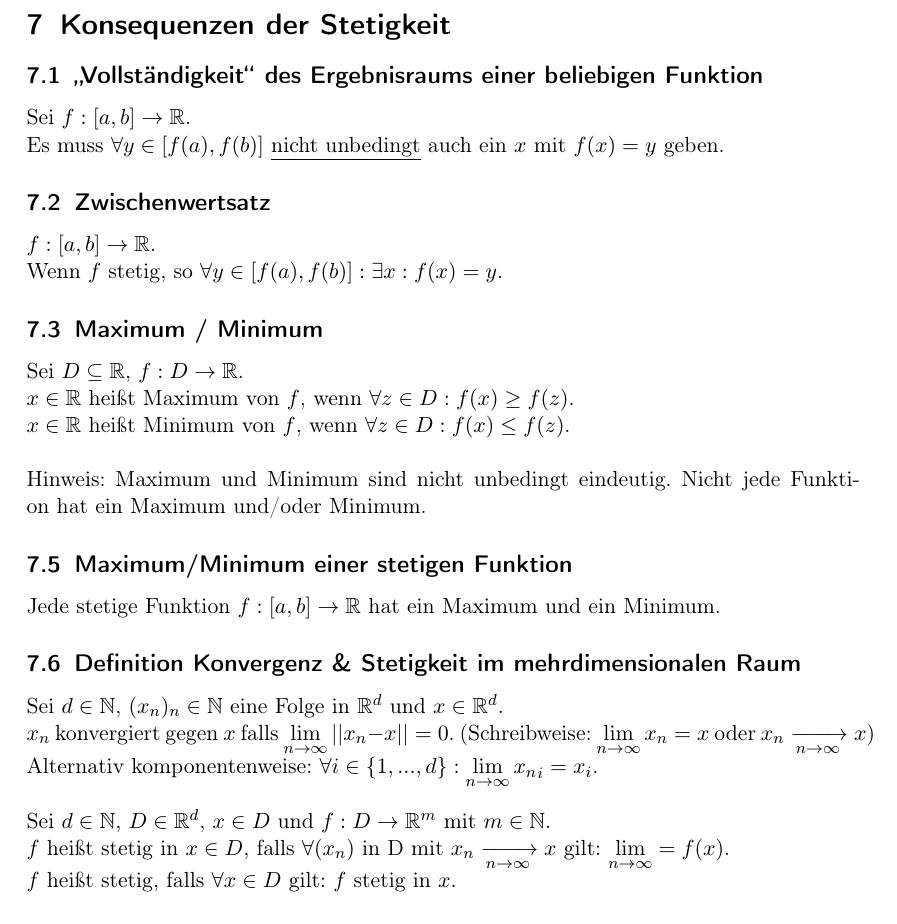
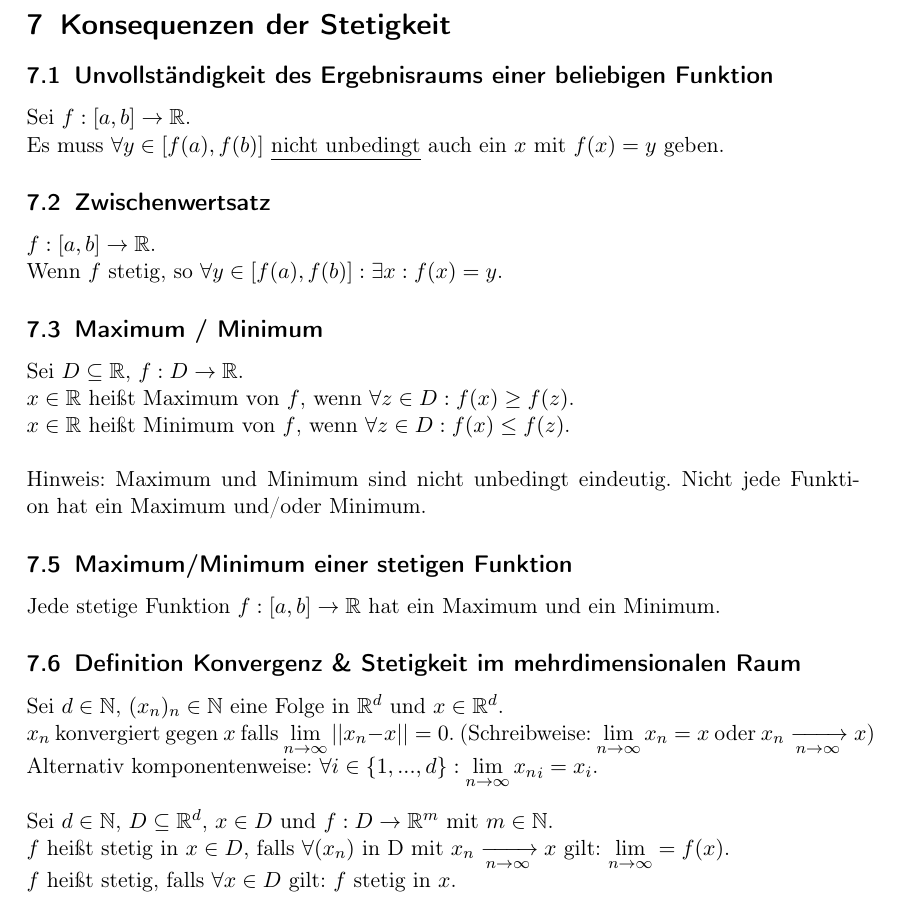
Before and after one commit to Jojaa350/Analysis-Skript, a LaTeX document (document.tex): part of page 21 of 33, cut so that both start at the same text. Compiled offline with pdfLaTeX.

Commit message:
Fehlerbehebungen und Verbesserungen im 7. Kapitel

```diff
--- a/document.tex
+++ b/document.tex
@@ -599,7 +599,7 @@ Die Multiplikation in Polarkoordinaten\footnote{Ich (Josef) schreibe: $r \angle
 
 \newpage
 \section{Konsequenzen der Stetigkeit}
-\subsection{\glqq Vollständigkeit\grqq{} des Ergebnisraums einer beliebigen Funktion}
+\subsection{Unvollständigkeit des Ergebnisraums einer beliebigen Funktion}
 Sei $f : [a,b] \rightarrow \mathbb{R}$.\\
 Es muss $\forall y \in [f(a), f(b)]$ \underline{nicht unbedingt} auch ein $x$ mit $f(x) = y$ geben.
 
@@ -622,7 +622,7 @@ Sei $d \in \mathbb{N}$, $(x_n)_n \in \mathbb{N}$ eine Folge in $\mathbb{R}^d$ un
 $x_n$ konvergiert gegen $x$ falls $\lim\limits_{n \rightarrow \infty} \vert\vert x_n - x\vert\vert = 0$. (Schreibweise: $\lim\limits_{n \rightarrow \infty} x_n = x$
 oder \mbox{$x_n \xrightarrow[n \rightarrow \infty]{} x$})\\
 Alternativ komponentenweise: $\forall i \in \{1,...,d\}: \lim\limits_{n \rightarrow \infty} {x_n}_i = x_i$.\\\\
-Sei $d \in \mathbb{N}$, $D \in \mathbb{R}^d$, $x \in D$ und $f : D \rightarrow \mathbb{R}^m$ mit $m \in \mathbb{N}$.\\
+Sei $d \in \mathbb{N}$, $D \subseteq \mathbb{R}^d$, $x \in D$ und $f : D \rightarrow \mathbb{R}^m$ mit $m \in \mathbb{N}$.\\
 $f$ heißt stetig in $x \in D$, falls $\forall (x_n)$ in D mit $x_n \xrightarrow[n \rightarrow \infty]{} x$ gilt: $\lim\limits_{n \rightarrow \infty} = f(x)$.\\
 $f$ heißt stetig, falls $\forall x \in D$ gilt: $f$ stetig in $x$.
 
```
Also changed, not shown: document.pdf.
